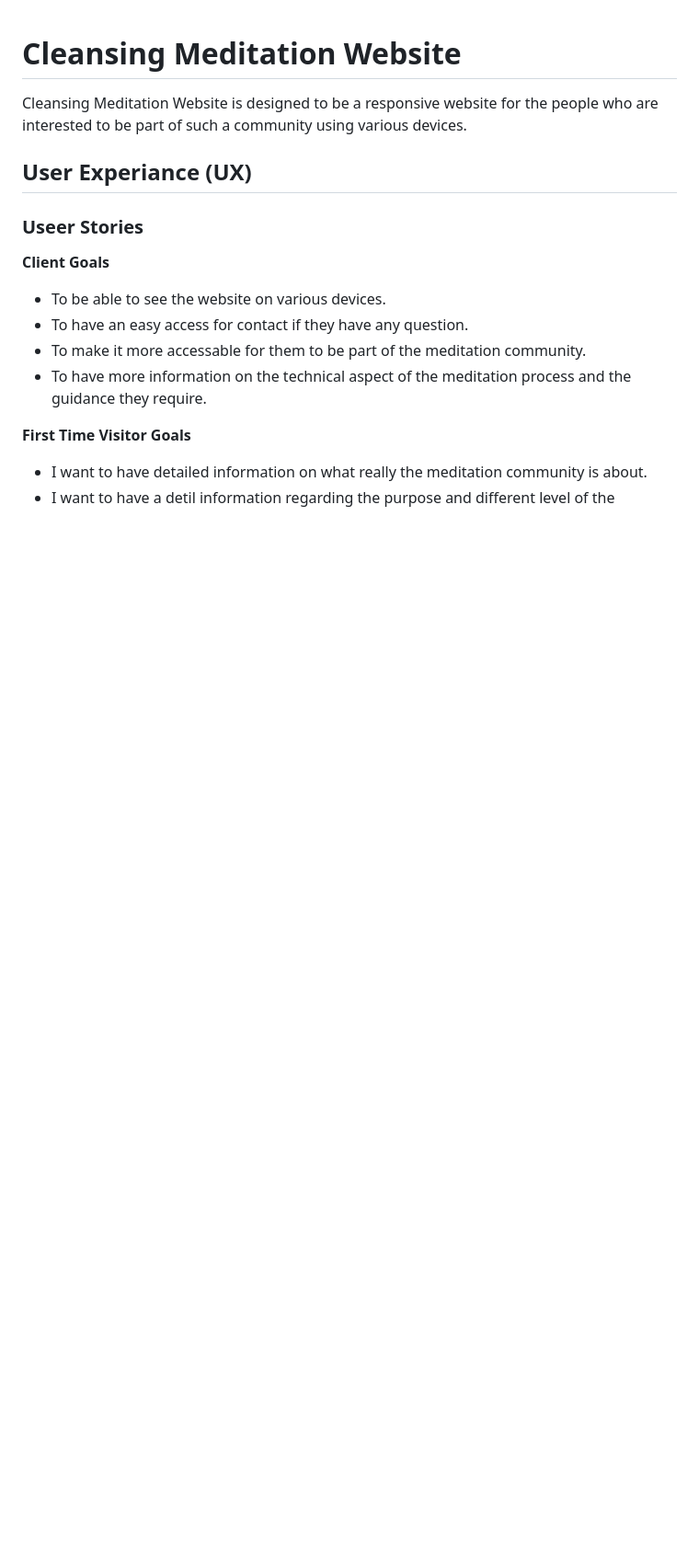
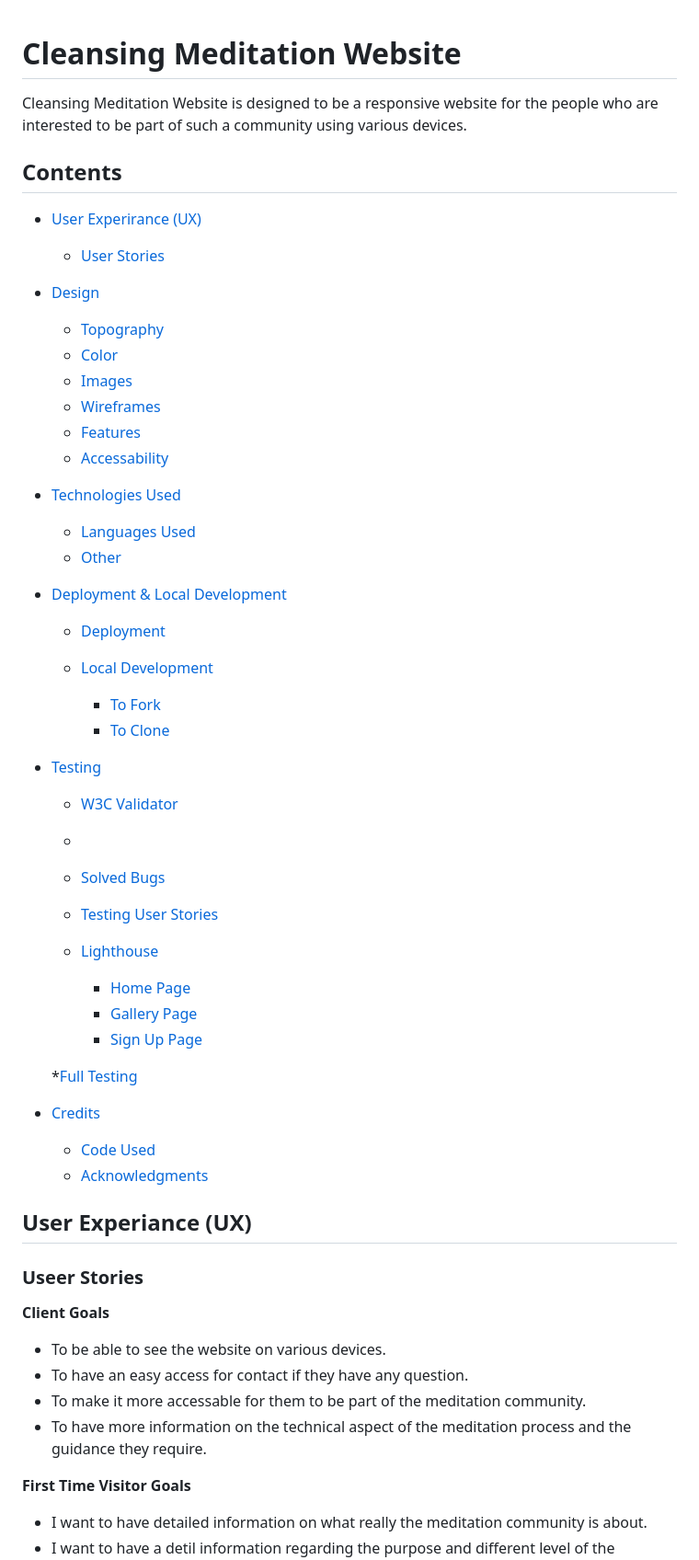
Before and after one commit to Tes3103/Cleancing-Meditation, a Markdown page: README.md, the part around one of its changes. Shown at 92% size. Drawn GitHub-style; blank space fills up the shorter version.

Commit message:
add cahnges made in readme file

```diff
--- a/README.md
+++ b/README.md
@@ -1,5 +1,47 @@
 # Cleansing Meditation Website
 Cleansing Meditation Website is designed to be a responsive website for the people who are interested to be part of such a community using various devices.
+## Contents
+
+* [User Experirance (UX)](#user-experiance(UX))
+  * [User Stories](#user-stories)
+* [Design](#design)
+  * [Topography](#topography)
+  * [Color](#color)
+  * [Images](#images)
+  * [Wireframes](#wireframes)
+  * [Features](#features)
+  * [Accessability](#accessability)
+* [Technologies Used](#technologies-used)
+  * [Languages Used](#languages-used)
+  * [Other](#other)
+* [Deployment & Local Development](#deployment-and-local-development)
+
+  * [Deployment](#deployment)
+  * [Local Development](#local-development)
+
+    * [To Fork](#to-fork)
+    * [To Clone](#to-clone)
+* [Testing](#testing)
+
+  * [W3C Validator](#w3c-validator)
+  * [](#)
+  * [Solved Bugs](#solved-bugs)
+  * [Testing User Stories](#testing-user-stories)
+
+  * [Lighthouse](#lighthouse)
+    * [Home Page](#home-page)
+    * [Gallery Page](#gallery-page)
+    * [Sign Up Page](#sign-up-page)
+
+  *[Full Testing](#full-testing)
+* [Credits](#credits)
+
+  * [Code Used](#code-used)
+  * [Acknowledgments](#acknowledgments)
+
+
+
+
 ## User Experiance (UX)
 ### Useer Stories
 **Client Goals**
```
Also changed, not shown: other parts of README.md (+21 -1 lines).
